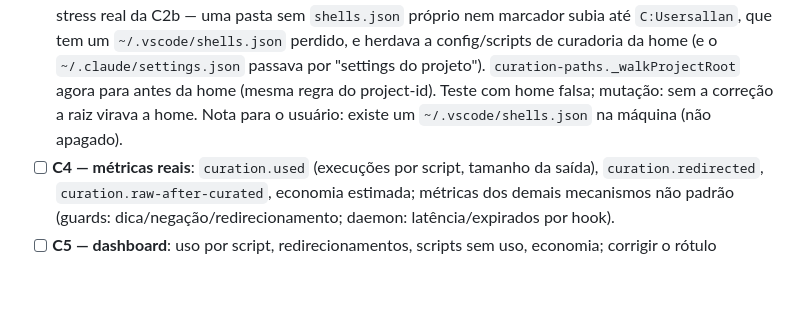
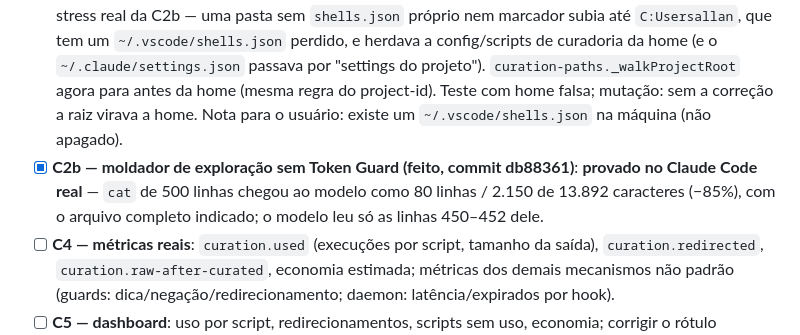
Before and after one commit to AllanSantos-DV/claude-code-plugins, a Markdown page: claude-code-boss/docs/BACKLOG.md, the part around the change. Drawn GitHub-style; blank space fills up the shorter version.

Commit message:
docs(claude-code-boss): backlog — C2b proved in real Claude Code (cat 500 lines -> 80 lines, -85% chars)
Co-Authored-By: Claude Opus 5.5 (1M context) <noreply@anthropic.com>

```diff
--- a/claude-code-boss/docs/BACKLOG.md
+++ b/claude-code-boss/docs/BACKLOG.md
@@ -14,6 +14,7 @@ Diagnóstico (replay `.claude/scripts/replay-curation-reuse.mjs`, 3.990 chamadas
 - [x] **C3 — só curar o que se repete**: o Stop cobra curadoria a partir da 2ª ocorrência da família; a 1ª fica pendente.
   **FEITO em 2026-10-02** (com o classificador da C1, `lib/curation-families.js`): três classes — exploração (git log/status/diff/show…, grep, sed, cat, ls, find, curl…; decisão do usuário: Token Guard quando instalado, senão moldador do boss — detecção pelos hooks PostToolUse em settings.json), inline (`node -e`, `python -c`, heredoc) e tarefa. Só tarefa é cobrada, e só a partir da 2ª ocorrência (métricas `curation.skipped`/`curation.pending`). Replay das 1.316 cobranças REAIS do Stop no projeto: 932 exploração + 60 inline + 279 1ª ocorrência = **1.271 evitadas (96,6%)**; restam 45 (tarefas recorrentes). Testes: unit do classificador e da detecção do Token Guard; hooks com exploração/inline/1ª ocorrência sem journal.
 - [x] **C-achado — a curadoria adotava a HOME como raiz do projeto (achado e corrigido na hora)**: visto no stress real da C2b — uma pasta sem `shells.json` próprio nem marcador subia até `C:Usersallan`, que tem um `~/.vscode/shells.json` perdido, e herdava a config/scripts de curadoria da home (e o `~/.claude/settings.json` passava por "settings do projeto"). `curation-paths._walkProjectRoot` agora para antes da home (mesma regra do project-id). Teste com home falsa; mutação: sem a correção a raiz virava a home. Nota para o usuário: existe um `~/.vscode/shells.json` na máquina (não apagado).
+- [x] **C2b — moldador de exploração sem Token Guard (feito, commit db88361)**: **provado no Claude Code real** — `cat` de 500 linhas chegou ao modelo como 80 linhas / 2.150 de 13.892 caracteres (−85%), com o arquivo completo indicado; o modelo leu só as linhas 450–452 dele.
 - [ ] **C4 — métricas reais**: `curation.used` (execuções por script, tamanho da saída), `curation.redirected`, `curation.raw-after-curated`, economia estimada; métricas dos demais mecanismos não padrão (guards: dica/negação/redirecionamento; daemon: latência/expirados por hook).
 - [ ] **C5 — dashboard**: uso por script, redirecionamentos, scripts sem uso, economia; corrigir o rótulo invertido; limpeza de scripts sem uso.
 
```
